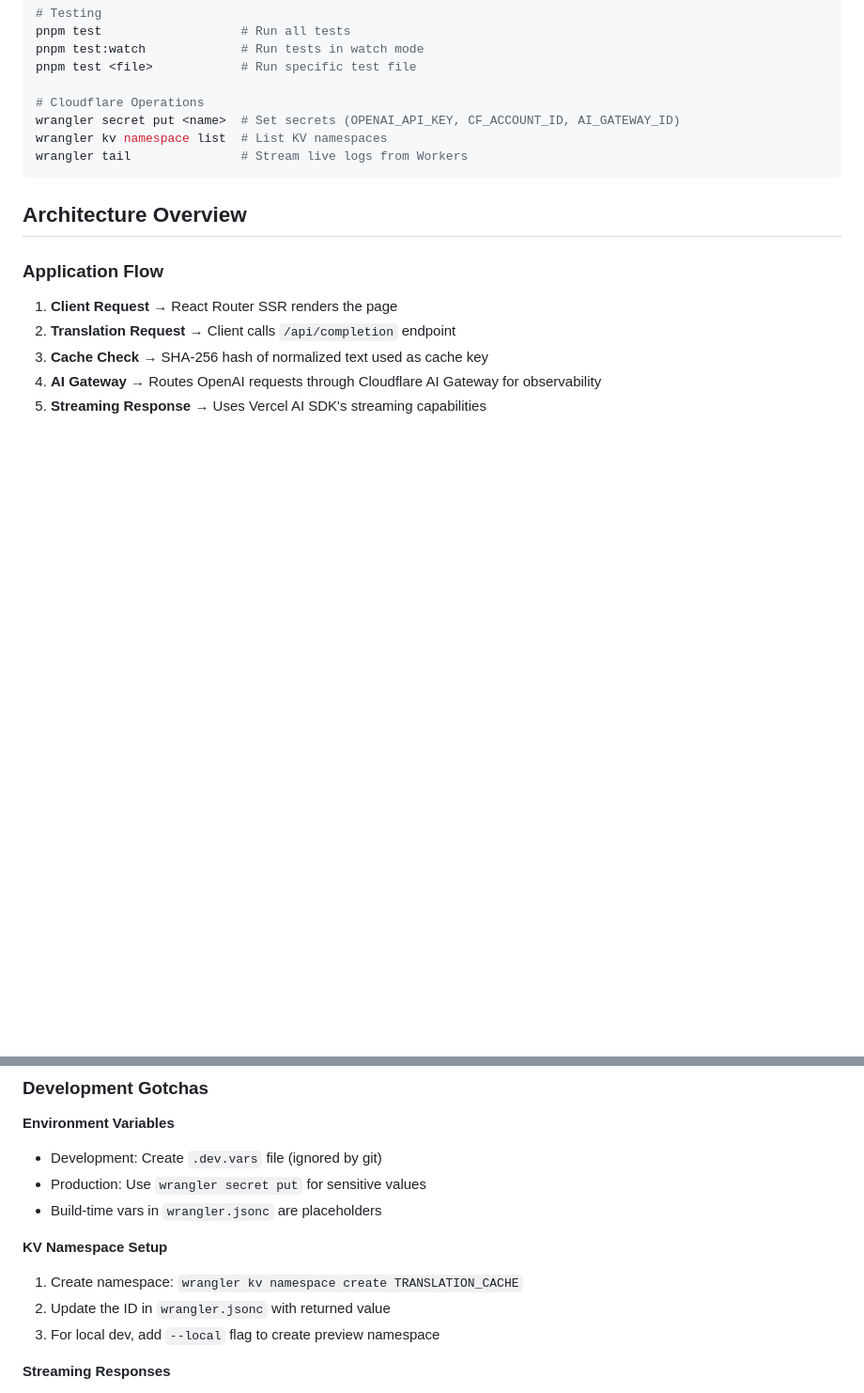
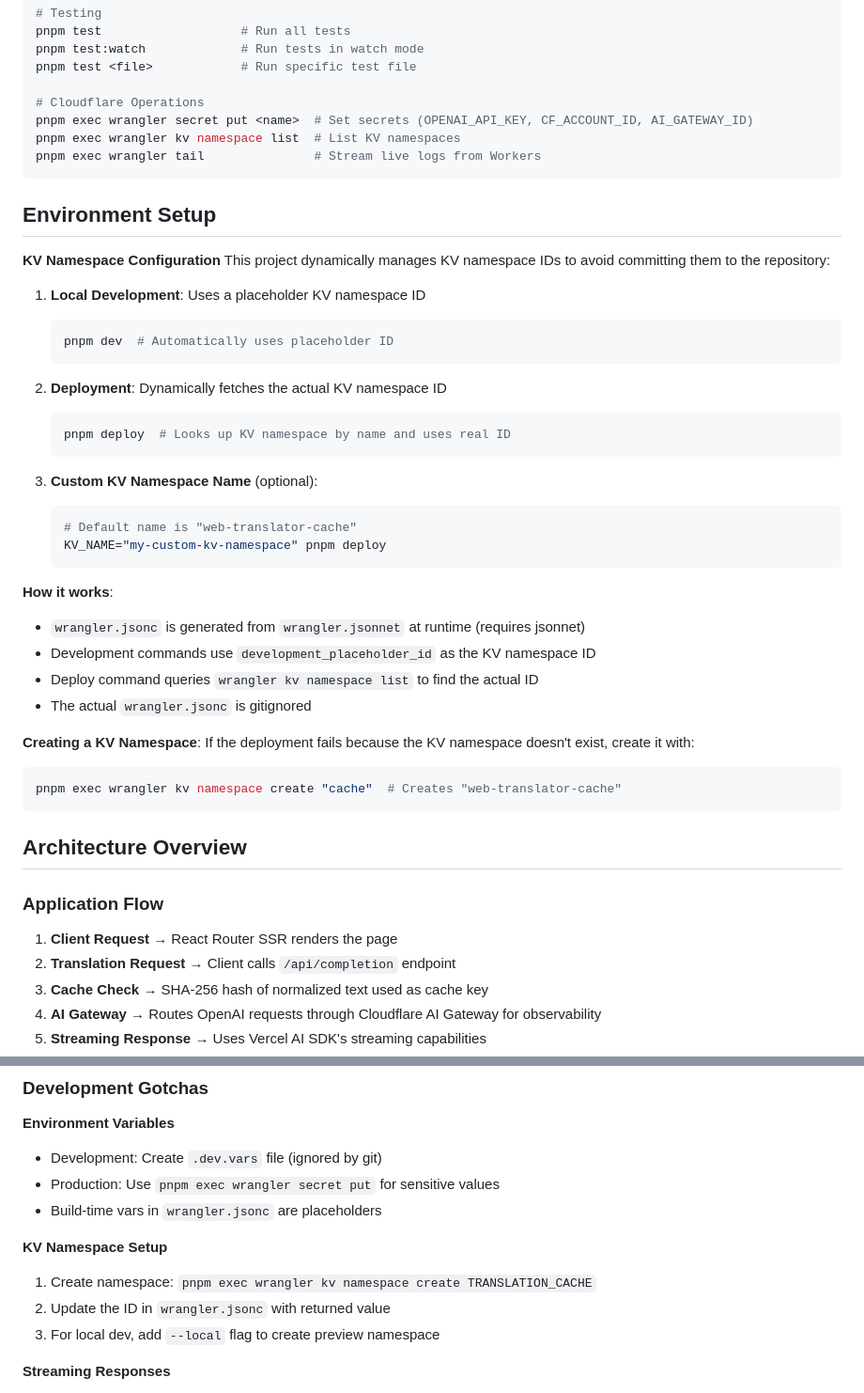
Before and after one commit to shuymn/web-translator, a Markdown page: CLAUDE.md, 2 parts joined by grey strips. Shown at 94% size. GitHub-like rendering; blank space fills up the shorter version.

````diff
--- a/CLAUDE.md
+++ b/CLAUDE.md
@@ -25,9 +25,42 @@ pnpm test:watch             # Run tests in watch mode
 pnpm test <file>            # Run specific test file
 
 # Cloudflare Operations
-wrangler secret put <name>  # Set secrets (OPENAI_API_KEY, CF_ACCOUNT_ID, AI_GATEWAY_ID)
-wrangler kv namespace list  # List KV namespaces
-wrangler tail               # Stream live logs from Workers
+pnpm exec wrangler secret put <name>  # Set secrets (OPENAI_API_KEY, CF_ACCOUNT_ID, AI_GATEWAY_ID)
+pnpm exec wrangler kv namespace list  # List KV namespaces
+pnpm exec wrangler tail               # Stream live logs from Workers
+```
+
+## Environment Setup
+
+**KV Namespace Configuration**
+This project dynamically manages KV namespace IDs to avoid committing them to the repository:
+
+1. **Local Development**: Uses a placeholder KV namespace ID
+   ```bash
+   pnpm dev  # Automatically uses placeholder ID
+   ```
+
+2. **Deployment**: Dynamically fetches the actual KV namespace ID
+   ```bash
+   pnpm deploy  # Looks up KV namespace by name and uses real ID
+   ```
+
+3. **Custom KV Namespace Name** (optional):
+   ```bash
+   # Default name is "web-translator-cache"
+   KV_NAME="my-custom-kv-namespace" pnpm deploy
+   ```
+
+**How it works**:
+- `wrangler.jsonc` is generated from `wrangler.jsonnet` at runtime (requires jsonnet)
+- Development commands use `development_placeholder_id` as the KV namespace ID
+- Deploy command queries `wrangler kv namespace list` to find the actual ID
+- The actual `wrangler.jsonc` is gitignored
+
+**Creating a KV Namespace**:
+If the deployment fails because the KV namespace doesn't exist, create it with:
+```bash
+pnpm exec wrangler kv namespace create "cache"  # Creates "web-translator-cache"
 ```
 
 ## Architecture Overview
@@ -83,11 +116,11 @@ streamText({
 
 **Environment Variables**
 - Development: Create `.dev.vars` file (ignored by git)
-- Production: Use `wrangler secret put` for sensitive values
+- Production: Use `pnpm exec wrangler secret put` for sensitive values
 - Build-time vars in `wrangler.jsonc` are placeholders
 
 **KV Namespace Setup**
-1. Create namespace: `wrangler kv namespace create TRANSLATION_CACHE`
+1. Create namespace: `pnpm exec wrangler kv namespace create TRANSLATION_CACHE`
 2. Update the ID in `wrangler.jsonc` with returned value
 3. For local dev, add `--local` flag to create preview namespace
 
````
Also changed, not shown: DEPLOYMENT.md (+9 -18 lines).
